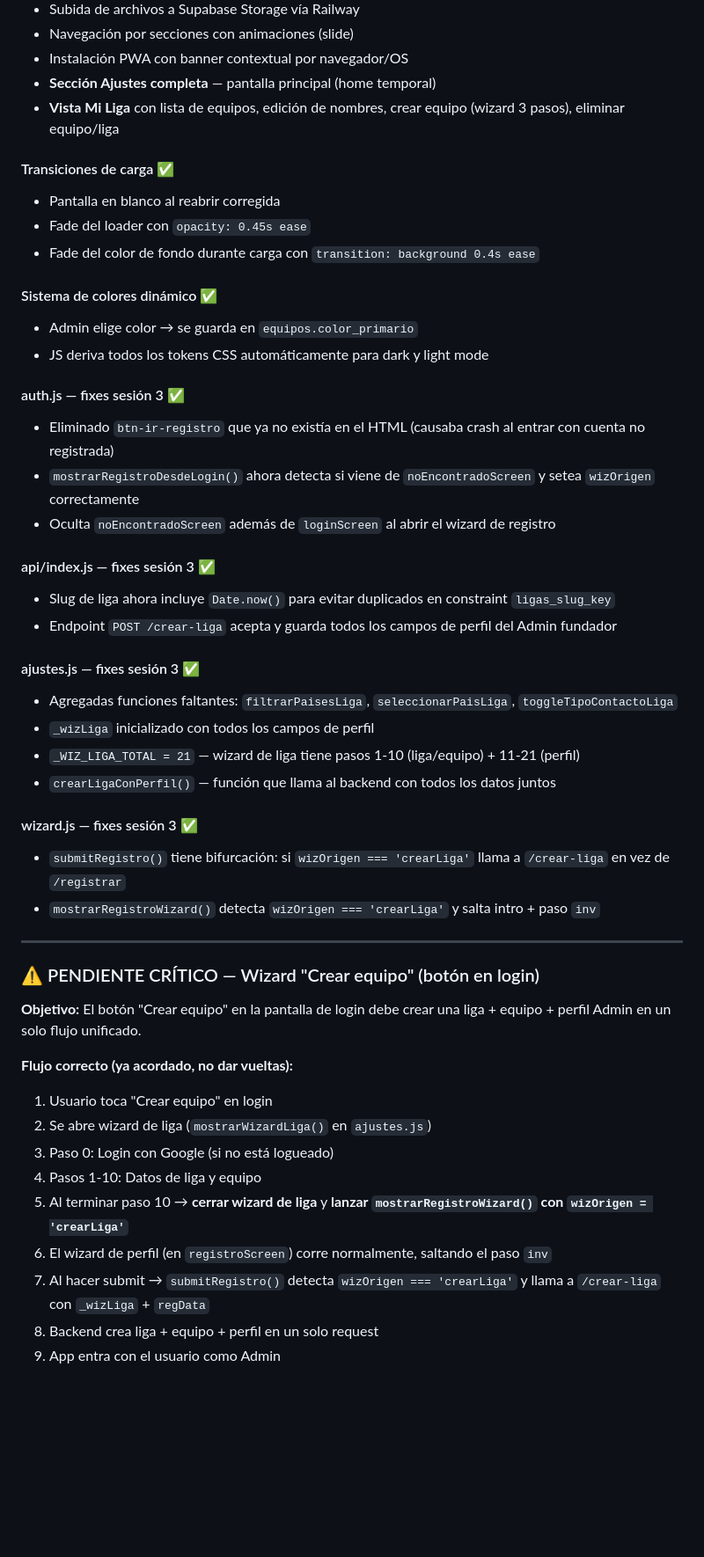
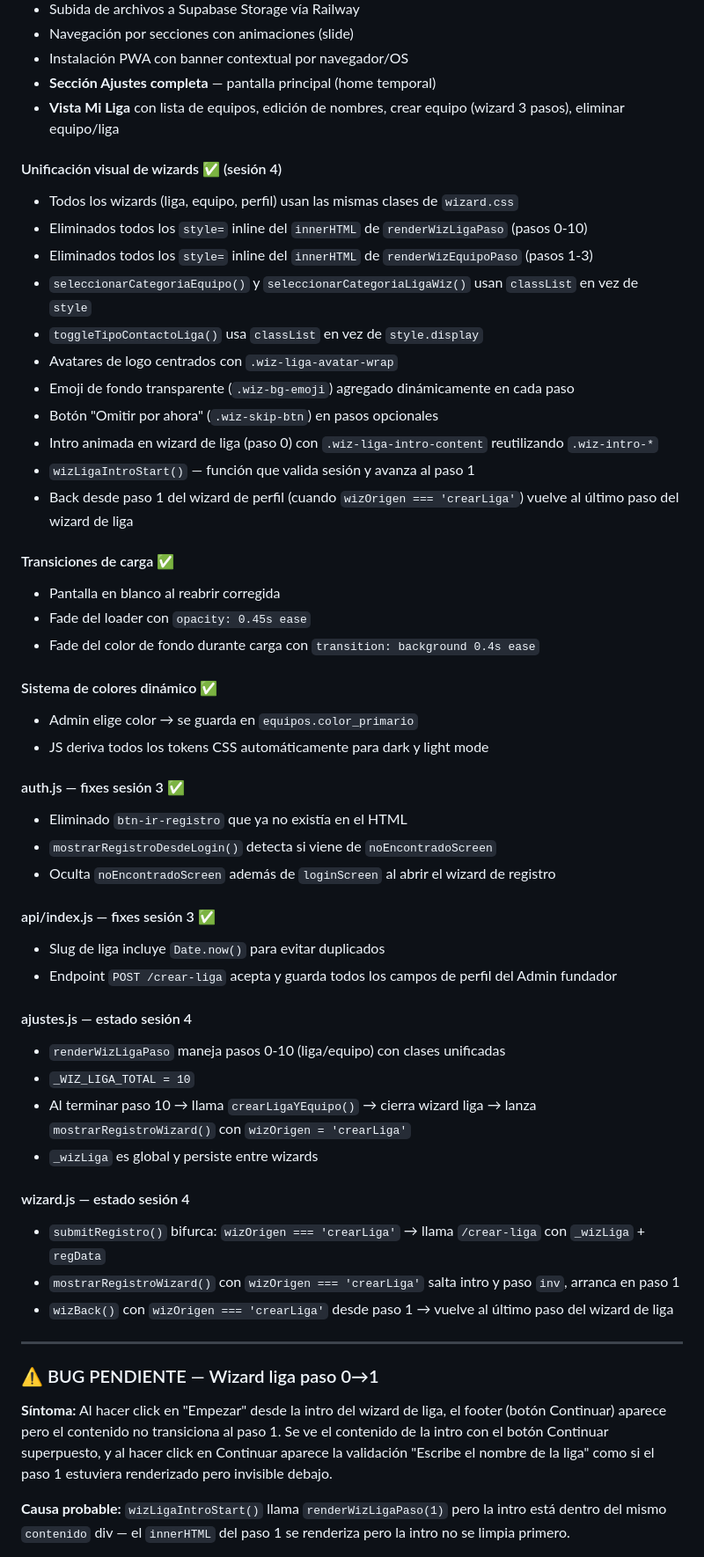
Before and after one commit to quindesvolcanicosrd-sys/quindes.github.io, a Markdown page: quindes-schema-reference.md, the part around one of its changes. Shown at 88% size. Rendered like a GitHub page; blank space fills up the shorter version.

```diff
--- a/quindes-schema-reference.md
+++ b/quindes-schema-reference.md
@@ -202,6 +215,19 @@ Cualquier elemento que aparece o desaparece necesita al menos `opacity` animada.
 - **Sección Ajustes completa** — pantalla principal (home temporal)
 - **Vista Mi Liga** con lista de equipos, edición de nombres, crear equipo (wizard 3 pasos), eliminar equipo/liga
 
+#### Unificación visual de wizards ✅ (sesión 4)
+- Todos los wizards (liga, equipo, perfil) usan las mismas clases de `wizard.css`
+- Eliminados todos los `style=` inline del `innerHTML` de `renderWizLigaPaso` (pasos 0-10)
+- Eliminados todos los `style=` inline del `innerHTML` de `renderWizEquipoPaso` (pasos 1-3)
+- `seleccionarCategoriaEquipo()` y `seleccionarCategoriaLigaWiz()` usan `classList` en vez de `style`
+- `toggleTipoContactoLiga()` usa `classList` en vez de `style.display`
+- Avatares de logo centrados con `.wiz-liga-avatar-wrap`
+- Emoji de fondo transparente (`.wiz-bg-emoji`) agregado dinámicamente en cada paso
+- Botón "Omitir por ahora" (`.wiz-skip-btn`) en pasos opcionales
+- Intro animada en wizard de liga (paso 0) con `.wiz-liga-intro-content` reutilizando `.wiz-intro-*`
+- `wizLigaIntroStart()` — función que valida sesión y avanza al paso 1
+- Back desde paso 1 del wizard de perfil (cuando `wizOrigen === 'crearLiga'`) vuelve al último paso del wizard de liga
+
 #### Transiciones de carga ✅
 - Pantalla en blanco al reabrir corregida
 - Fade del loader con `opacity: 0.45s ease`
@@ -212,38 +238,30 @@ Cualquier elemento que aparece o desaparece necesita al menos `opacity` animada.
 - JS deriva todos los tokens CSS automáticamente para dark y light mode
 
 #### auth.js — fixes sesión 3 ✅
-- Eliminado `btn-ir-registro` que ya no existía en el HTML (causaba crash al entrar con cuenta no registrada)
-- `mostrarRegistroDesdeLogin()` ahora detecta si viene de `noEncontradoScreen` y setea `wizOrigen` correctamente
+- Eliminado `btn-ir-registro` que ya no existía en el HTML
+- `mostrarRegistroDesdeLogin()` detecta si viene de `noEncontradoScreen`
 - Oculta `noEncontradoScreen` además de `loginScreen` al abrir el wizard de registro
 
 #### api/index.js — fixes sesión 3 ✅
-- Slug de liga ahora incluye `Date.now()` para evitar duplicados en constraint `ligas_slug_key`
+- Slug de liga incluye `Date.now()` para evitar duplicados
 - Endpoint `POST /crear-liga` acepta y guarda todos los campos de perfil del Admin fundador
 
-#### ajustes.js — fixes sesión 3 ✅
-- Agregadas funciones faltantes: `filtrarPaisesLiga`, `seleccionarPaisLiga`, `toggleTipoContactoLiga`
-- `_wizLiga` inicializado con todos los campos de perfil
-- `_WIZ_LIGA_TOTAL = 21` — wizard de liga tiene pasos 1-10 (liga/equipo) + 11-21 (perfil)
-- `crearLigaConPerfil()` — función que llama al backend con todos los datos juntos
+#### ajustes.js — estado sesión 4
+- `renderWizLigaPaso` maneja pasos 0-10 (liga/equipo) con clases unificadas
+- `_WIZ_LIGA_TOTAL = 10`
+- Al terminar paso 10 → llama `crearLigaYEquipo()` → cierra wizard liga → lanza `mostrarRegistroWizard()` con `wizOrigen = 'crearLiga'`
+- `_wizLiga` es global y persiste entre wizards
 
-#### wizard.js — fixes sesión 3 ✅
-- `submitRegistro()` tiene bifurcación: si `wizOrigen === 'crearLiga'` llama a `/crear-liga` en vez de `/registrar`
-- `mostrarRegistroWizard()` detecta `wizOrigen === 'crearLiga'` y salta intro + paso `inv`
+#### wizard.js — estado sesión 4
+- `submitRegistro()` bifurca: `wizOrigen === 'crearLiga'` → llama `/crear-liga` con `_wizLiga` + `regData`
+- `mostrarRegistroWizard()` con `wizOrigen === 'crearLiga'` salta intro y paso `inv`, arranca en paso 1
+- `wizBack()` con `wizOrigen === 'crearLiga'` desde paso 1 → vuelve al último paso del wizard de liga
 
 ---
 
-### ⚠️ PENDIENTE CRÍTICO — Wizard "Crear equipo" (botón en login)
+### ⚠️ BUG PENDIENTE — Wizard liga paso 0→1
 
-**Objetivo:** El botón "Crear equipo" en la pantalla de login debe crear una liga + equipo + perfil Admin en un solo flujo unificado.
+**Síntoma:** Al hacer click en "Empezar" desde la intro del wizard de liga, el footer (botón Continuar) aparece pero el contenido no transiciona al paso 1. Se ve el contenido de la intro con el botón Continuar superpuesto, y al hacer click en Continuar aparece la validación "Escribe el nombre de la liga" como si el paso 1 estuviera renderizado pero invisible debajo.
 
-**Flujo correcto (ya acordado, no dar vueltas):**
-1. Usuario toca "Crear equipo" en login
-2. Se abre wizard de liga (`mostrarWizardLiga()` en `ajustes.js`)
-3. Paso 0: Login con Google (si no está logueado)
-4. Pasos 1-10: Datos de liga y equipo
-5. Al terminar paso 10 → **cerrar wizard de liga** y **lanzar `mostrarRegistroWizard()` con `wizOrigen = 'crearLiga'`**
-6. El wizard de perfil (en `registroScreen`) corre normalmente, saltando el paso `inv`
-7. Al hacer submit → `submitRegistro()` detecta `wizOrigen === 'crearLiga'` y llama a `/crear-liga` con `_wizLiga` + `regData`
-8. Backend crea liga + equipo + perfil en un solo request
-9. App entra con el usuario como Admin
+**Causa probable:** `wizLigaIntroStart()` llama `renderWizLigaPaso(1)` pero la intro está dentro del mismo `contenido` div — el `innerHTML` del paso 1 se renderiza pero la intro no se limpia primero.
 
```
Also changed, not shown: other parts of quindes-schema-reference.md (+32 -39 lines).
